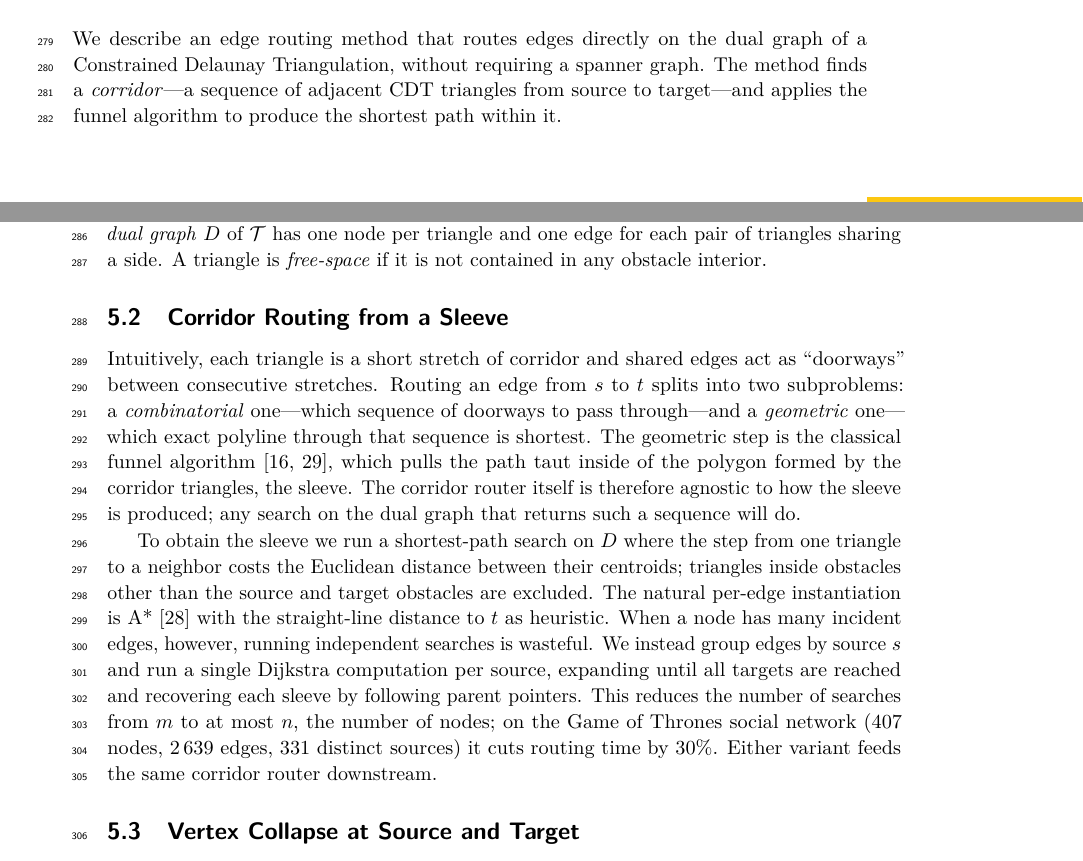
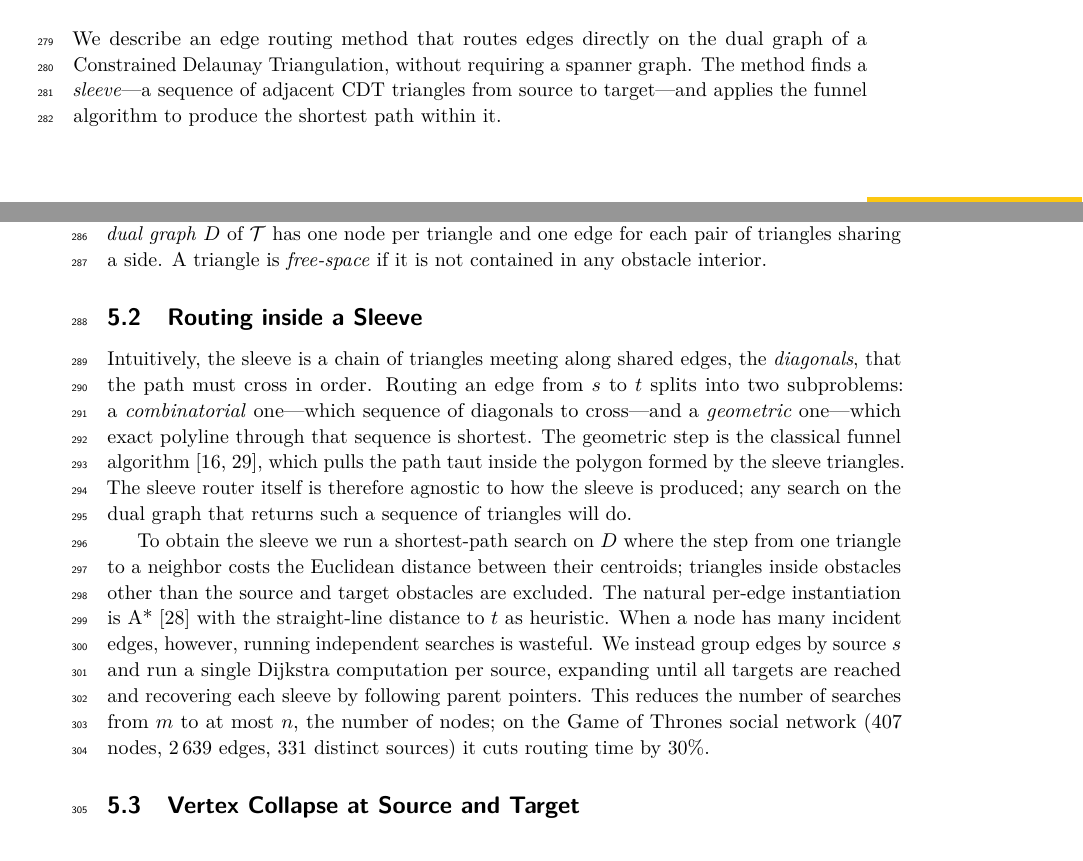
Before and after one commit to levnach/paper_msagljs, a LaTeX paper (gd2026.tex): two parts of pages 7 and 8 of 14, joined at a grey line, cut so that both start at the same text. Compiled offline with pdfLaTeX.

Commit message:
Rename corridor → sleeve in gd2026.tex
Replace 'corridor' with 'sleeve' throughout the paper for terminology
consistency with the funnel-algorithm literature (Lee–Preparata,
Chazelle, Hershberger–Snoeyink), where 'sleeve' is the standard term
for a triangle strip and 'diagonals' for the shared edges between
consecutive triangles.

- Section 5 retitled 'Sleeve Routing on the CDT'
- Subsection 5.1 retitled 'Routing inside a Sleeve' to avoid the
  redundant 'Sleeve Routing from a Sleeve'
- Internal label sec:corridor → sec:sleeve-routing
- Rewrite §5.1 first paragraph: replaced the corridor-era 'doorways'
  metaphor with 'diagonals' (the standard funnel-algorithm term),
  aligning the prose with the existing citations

Co-authored-by: Copilot <223556219+Copilot@users.noreply.github.com>

```diff
--- a/gd2026.tex
+++ b/gd2026.tex
@@ -425,31 +425,31 @@ delaunay\_n15      & 32\,768 &  98\,274 & 9 &     611 & 8 \\
 \end{table}
 
 %% ═══════════════════════════════════════════════════════════════════
-\section{Corridor Routing on the CDT}
-\label{sec:corridor}
+\section{Sleeve Routing on the CDT}
+\label{sec:sleeve-routing}
 
-We describe an edge routing method that routes edges directly on the dual graph of a Constrained Delaunay Triangulation, without requiring a spanner graph. The method finds a \emph{corridor}---a sequence of adjacent CDT triangles from source to target---and applies the funnel algorithm to produce the shortest path within it.
+We describe an edge routing method that routes edges directly on the dual graph of a Constrained Delaunay Triangulation, without requiring a spanner graph. The method finds a \emph{sleeve}---a sequence of adjacent CDT triangles from source to target---and applies the funnel algorithm to produce the shortest path within it.
 
 \subsection{CDT Construction and the Dual Graph}
 
 Given the graph layout, each node is covered by a padded obstacle polygon. We compute a Constrained Delaunay Triangulation \cdt{} on the set \obst{} of these obstacle polygons~\cite{delaunay1934sphere,domiter2008sweep}. The \emph{dual graph} $D$ of \cdt{} has one node per triangle and one edge for each pair of triangles sharing a side. A triangle is \emph{free-space} if it is not contained in any obstacle interior.
 
-\subsection{Corridor Routing from a Sleeve}
+\subsection{Routing inside a Sleeve}
 \label{sec:sleeve}
 
-Intuitively, each triangle is a short stretch of corridor and shared
-edges act as ``doorways'' between consecutive stretches. Routing an
-edge from~$s$ to~$t$ splits into two subproblems: a
-\emph{combinatorial} one---which sequence of doorways to pass
-through---and a \emph{geometric} one---which exact polyline through
-that sequence is shortest. The geometric step is the classical funnel
+Intuitively, the sleeve is a chain of triangles meeting along shared
+edges, the \emph{diagonals}, that the path must cross in order.
+Routing an edge from~$s$ to~$t$ splits into two subproblems: a
+\emph{combinatorial} one---which sequence of diagonals to cross---and
+a \emph{geometric} one---which exact polyline through that sequence is
+shortest. The geometric step is the classical funnel
 algorithm~\cite{chazelle1982theorem,hershberger1994computing}, which
-pulls the path taut inside of the polygon formed by the corridor
-triangles, the sleeve. The corridor router itself is therefore
-agnostic to how the sleeve is produced; any search on the dual graph
-that returns such a sequence will do.
+pulls the path taut inside the polygon formed by the sleeve
+triangles. The sleeve router itself is therefore agnostic to how the
+sleeve is produced; any search on the dual graph that returns such a
+sequence of triangles will do.
 
-To obtain the sleeve we run a shortest-path search on~$D$ where the step from one triangle to a neighbor costs the Euclidean distance between their centroids; triangles inside obstacles other than the source and target obstacles are excluded. The natural per-edge instantiation is A*~\cite{hart1968formal} with the straight-line distance to~$t$ as heuristic. When a node has many incident edges, however, running independent searches is wasteful. We instead group edges by source~$s$ and run a single Dijkstra computation per source, expanding until all targets are reached and recovering each sleeve by following parent pointers. This reduces the number of searches from~$m$ to at most~$n$, the number of nodes; on the Game of Thrones social network (407 nodes, 2\,639 edges, 331 distinct sources) it cuts routing time by~30\%. Either variant feeds the same corridor router downstream.
+To obtain the sleeve we run a shortest-path search on~$D$ where the step from one triangle to a neighbor costs the Euclidean distance between their centroids; triangles inside obstacles other than the source and target obstacles are excluded. The natural per-edge instantiation is A*~\cite{hart1968formal} with the straight-line distance to~$t$ as heuristic. When a node has many incident edges, however, running independent searches is wasteful. We instead group edges by source~$s$ and run a single Dijkstra computation per source, expanding until all targets are reached and recovering each sleeve by following parent pointers. This reduces the number of searches from~$m$ to at most~$n$, the number of nodes; on the Game of Thrones social network (407 nodes, 2\,639 edges, 331 distinct sources) it cuts routing time by~30\%.
 
 \subsection{Vertex Collapse at Source and Target}
 \label{sec:collapse}
```
Also changed, not shown: gd2026.pdf, gd2026.tex (34 more changed lines).
